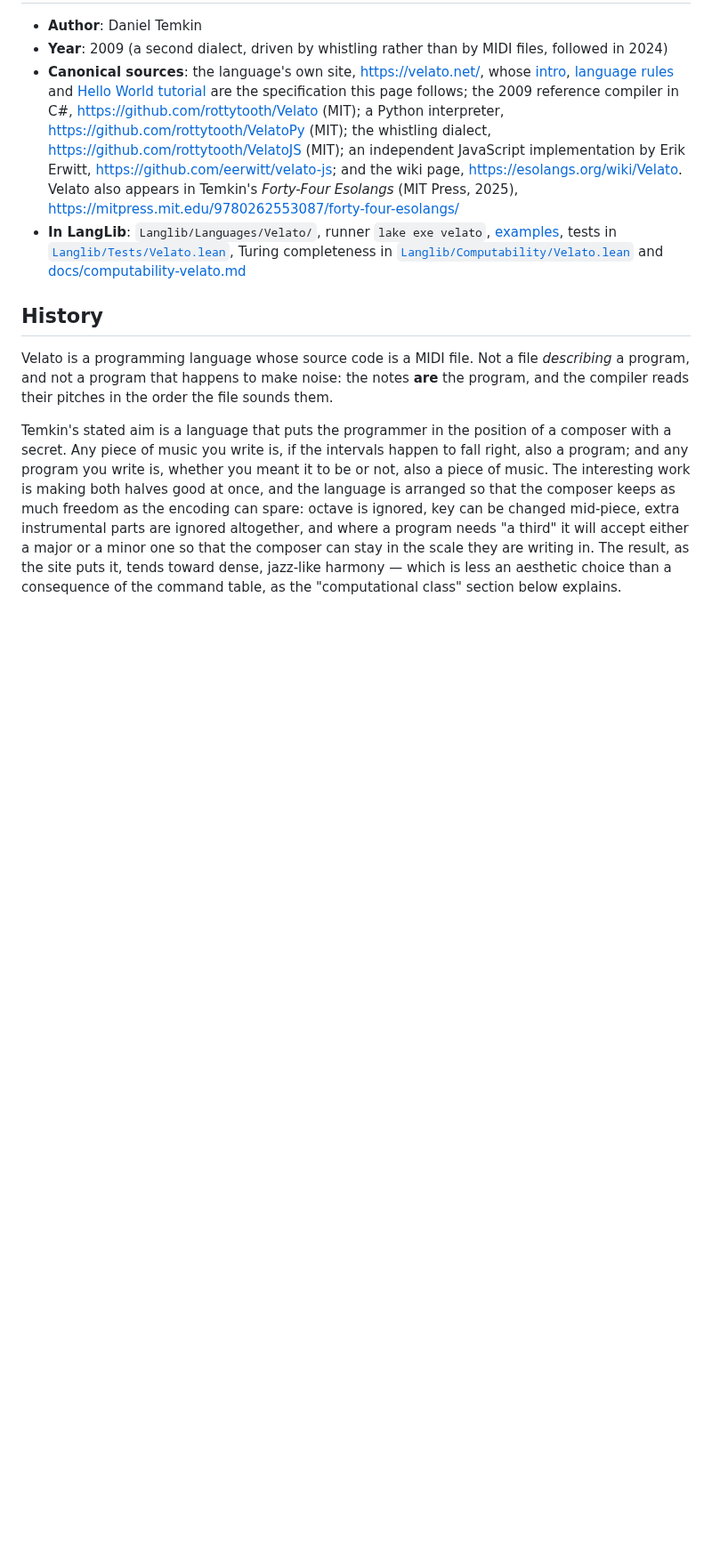
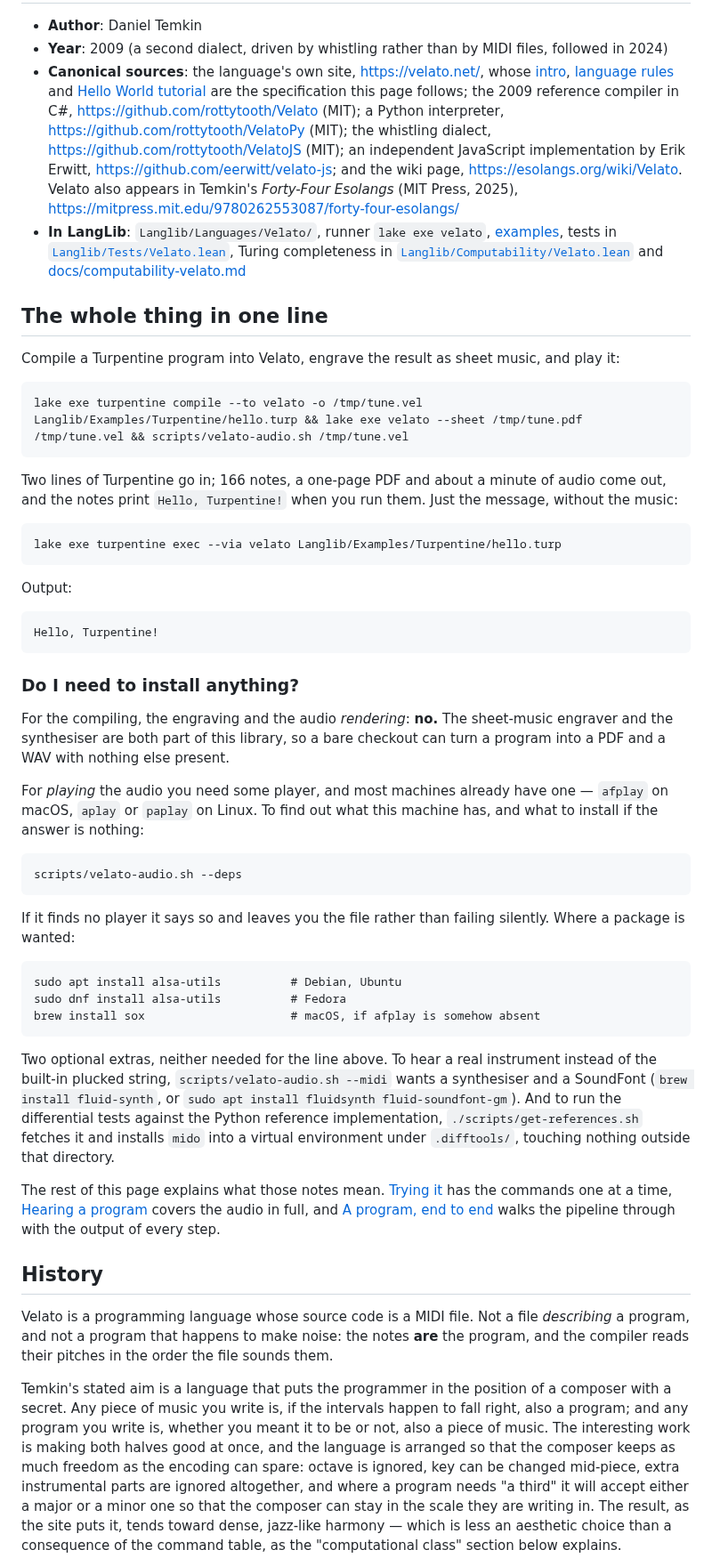
Before and after one commit to ilyasergey/langlib, a Markdown page: docs/velato/spec.md, the part around the change. Shown at 89% size. GitHub-like rendering; blank space fills up the shorter version.

Commit message:
Velato spec: the whole pipeline in one line, at the top
The spec opened with History, so a reader had to get through the front
matter, the idea, the interval tables and the semantic decisions before
finding out that the language can be tried at all. The one-line pipeline --
Turpentine in, PDF and sound out -- is now the first section after the
credits, with the single-command version beside it for anyone who only
wants the message.

It also answers the question that follows immediately: no, nothing needs
installing. The engraver and the synthesiser are both in the library, so a
bare checkout gets a PDF and a WAV; only *playing* the audio wants a player,
and most machines already have one. `velato-audio.sh --deps` reports what
this machine has, and the package lines are there for the machines that
have nothing. The two optional extras -- a soft synth for --midi, and the
Python reference for differential testing -- are named as optional.

Verified by running the exact command in the page: exit 0, 534 bytes of
notes, a 124 kB one-page PDF, and audio that plays.

Anchors checked by the site harness, 305/305.

Co-Authored-By: Claude Opus 5 (1M context) <noreply@anthropic.com>

````diff
--- a/docs/velato/spec.md
+++ b/docs/velato/spec.md
@@ -20,6 +20,67 @@
   [`Langlib/Tests/Velato.lean`](../../Langlib/Tests/Velato.lean), Turing
   completeness in [`Langlib/Computability/Velato.lean`](../../Langlib/Computability/Velato.lean)
   and [docs/computability-velato.md](../computability-velato.md)
+
+## The whole thing in one line
+
+Compile a Turpentine program into Velato, engrave the result as sheet music,
+and play it:
+
+```
+lake exe turpentine compile --to velato -o /tmp/tune.vel Langlib/Examples/Turpentine/hello.turp && lake exe velato --sheet /tmp/tune.pdf /tmp/tune.vel && scripts/velato-audio.sh /tmp/tune.vel
+```
+
+Two lines of Turpentine go in; 166 notes, a one-page PDF and about a minute
+of audio come out, and the notes print `Hello, Turpentine!` when you run
+them. Just the message, without the music:
+
+```
+lake exe turpentine exec --via velato Langlib/Examples/Turpentine/hello.turp
+```
+
+Output:
+
+```
+Hello, Turpentine!
+```
+
+### Do I need to install anything?
+
+For the compiling, the engraving and the audio *rendering*: **no.** The
+sheet-music engraver and the synthesiser are both part of this library, so a
+bare checkout can turn a program into a PDF and a WAV with nothing else
+present.
+
+For *playing* the audio you need some player, and most machines already have
+one — `afplay` on macOS, `aplay` or `paplay` on Linux. To find out what this
+machine has, and what to install if the answer is nothing:
+
+```
+scripts/velato-audio.sh --deps
+```
+
+If it finds no player it says so and leaves you the file rather than failing
+silently. Where a package is wanted:
+
+```
+sudo apt install alsa-utils          # Debian, Ubuntu
+sudo dnf install alsa-utils          # Fedora
+brew install sox                     # macOS, if afplay is somehow absent
+```
+
+Two optional extras, neither needed for the line above. To hear a real
+instrument instead of the built-in plucked string, `scripts/velato-audio.sh
+--midi` wants a synthesiser and a SoundFont (`brew install fluid-synth`, or
+`sudo apt install fluidsynth fluid-soundfont-gm`). And to run the
+differential tests against the Python reference implementation,
+`./scripts/get-references.sh` fetches it and installs `mido` into a virtual
+environment under `.difftools/`, touching nothing outside that directory.
+
+The rest of this page explains what those notes mean. [Trying
+it](#trying-it) has the commands one at a time, [Hearing a
+program](#hearing-a-program) covers the audio in full, and [A program, end
+to end](#a-program-end-to-end-turpentine-in-music-out) walks the pipeline
+through with the output of every step.
 
 ## History
 
````
